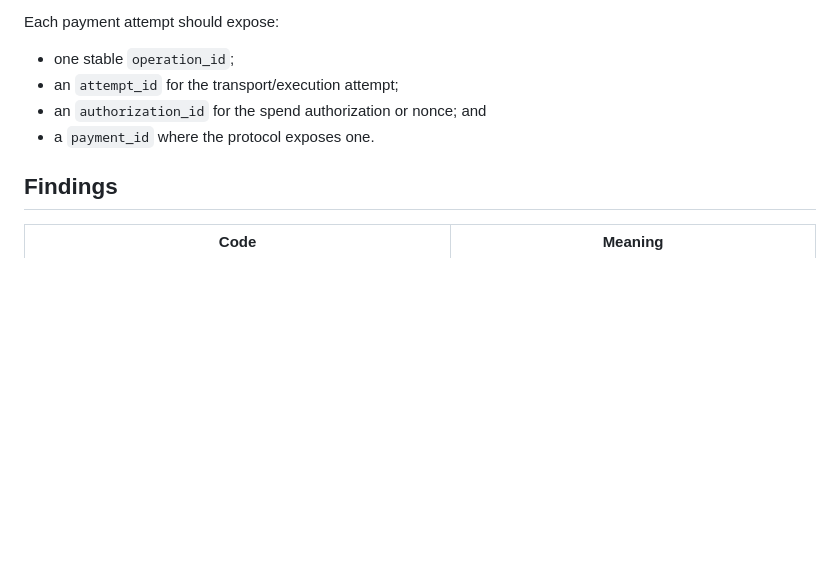
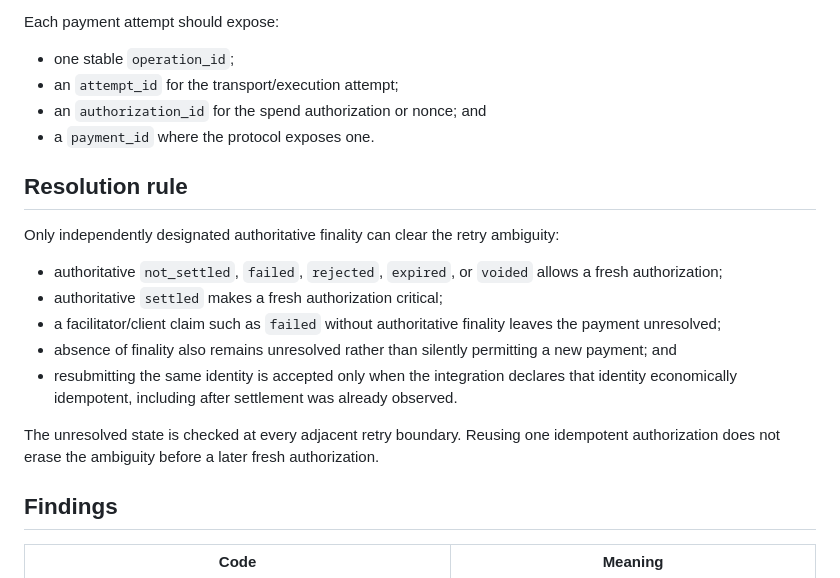
Before and after one commit to safal207/safal207-AgentProof-AI, a Markdown page: docs/astra-indeterminate-retry.md, the part around the change. Drawn GitHub-style; blank space fills up the shorter version.

Commit message:
docs(astra): make authoritative retry resolution rule explicit

```diff
--- a/docs/astra-indeterminate-retry.md
+++ b/docs/astra-indeterminate-retry.md
@@ -64,6 +64,26 @@ Each payment attempt should expose:
 - an `authorization_id` for the spend authorization or nonce; and
 - a `payment_id` where the protocol exposes one.
 
+## Resolution rule
+
+Only independently designated authoritative finality can clear the retry
+ambiguity:
+
+- authoritative `not_settled`, `failed`, `rejected`, `expired`, or `voided`
+  allows a fresh authorization;
+- authoritative `settled` makes a fresh authorization critical;
+- a facilitator/client claim such as `failed` without authoritative finality
+  leaves the payment unresolved;
+- absence of finality also remains unresolved rather than silently permitting a
+  new payment; and
+- resubmitting the same identity is accepted only when the integration declares
+  that identity economically idempotent, including after settlement was already
+  observed.
+
+The unresolved state is checked at every adjacent retry boundary. Reusing one
+idempotent authorization does not erase the ambiguity before a later fresh
+authorization.
+
 ## Findings
 
 | Code | Meaning |
```
